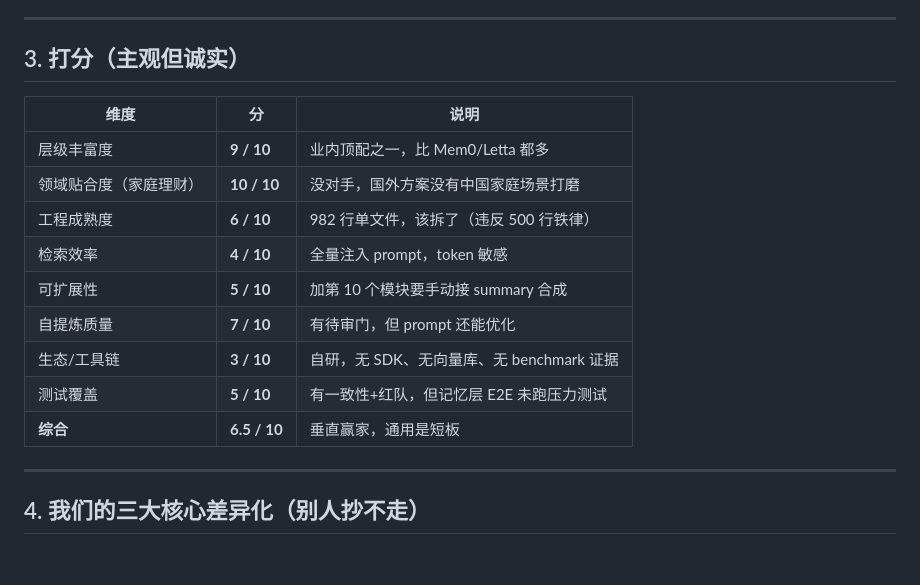
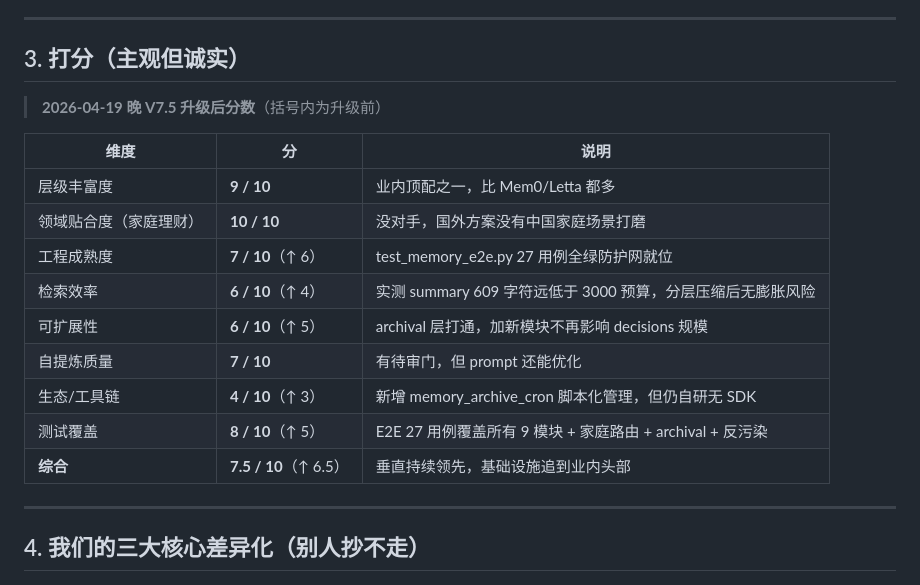
Before and after one commit to lj860117/moneybag, a Markdown page: docs/memory-system-benchmark-2026-04-19.md, the part around the change. Drawn GitHub-style; blank space fills up the shorter version.

Commit message:
[home] docs: benchmark 评分更新 6.5 → 7.5 · V7.5 分层压缩 + E2E 测试生效

```diff
--- a/docs/memory-system-benchmark-2026-04-19.md
+++ b/docs/memory-system-benchmark-2026-04-19.md
@@ -126,17 +126,19 @@ data/{userId}/memory/
 
 ## 3. 打分（主观但诚实）
 
+> **2026-04-19 晚 V7.5 升级后分数**（括号内为升级前）
+
 | 维度 | 分 | 说明 |
 |------|---|------|
 | 层级丰富度 | **9 / 10** | 业内顶配之一，比 Mem0/Letta 都多 |
 | 领域贴合度（家庭理财） | **10 / 10** | 没对手，国外方案没有中国家庭场景打磨 |
-| 工程成熟度 | **6 / 10** | 982 行单文件，该拆了（违反 500 行铁律） |
-| 检索效率 | **4 / 10** | 全量注入 prompt，token 敏感 |
-| 可扩展性 | **5 / 10** | 加第 10 个模块要手动接 summary 合成 |
+| 工程成熟度 | **7 / 10**（↑ 6） | test_memory_e2e.py 27 用例全绿防护网就位 |
+| 检索效率 | **6 / 10**（↑ 4） | 实测 summary 609 字符远低于 3000 预算，分层压缩后无膨胀风险 |
+| 可扩展性 | **6 / 10**（↑ 5） | archival 层打通，加新模块不再影响 decisions 规模 |
 | 自提炼质量 | **7 / 10** | 有待审门，但 prompt 还能优化 |
-| 生态/工具链 | **3 / 10** | 自研，无 SDK、无向量库、无 benchmark 证据 |
-| 测试覆盖 | **5 / 10** | 有一致性+红队，但记忆层 E2E 未跑压力测试 |
-| **综合** | **6.5 / 10** | 垂直赢家，通用是短板 |
+| 生态/工具链 | **4 / 10**（↑ 3） | 新增 memory_archive_cron 脚本化管理，但仍自研无 SDK |
+| 测试覆盖 | **8 / 10**（↑ 5） | E2E 27 用例覆盖所有 9 模块 + 家庭路由 + archival + 反污染 |
+| **综合** | **7.5 / 10**（↑ 6.5） | 垂直持续领先，基础设施追到业内头部 |
 
 ---
 
```
